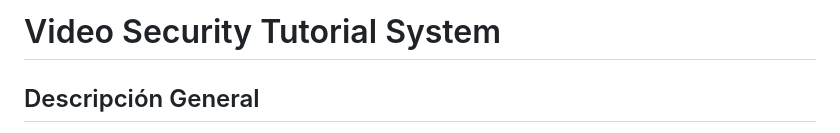
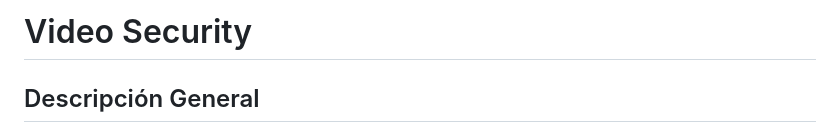
Before and after one commit to KarenVelasquezCAMPUS/videosecurity, a Markdown page: README.md, the part around the change. GitHub-like rendering.

Commit message:
docs: :memo: update fix doc

```diff
--- a/README.md
+++ b/README.md
@@ -1,4 +1,4 @@
-# Video Security Tutorial System
+# Video Security
 
 ## Descripción General
 Este sistema de tutoriales en video está diseñado para proporcionar contenido educativo protegido mediante diversas medidas de seguridad. Utiliza HLS (HTTP Live Streaming) para la reproducción de videos y está construido con una arquitectura modular que facilita la adición de nuevo contenido.
```
